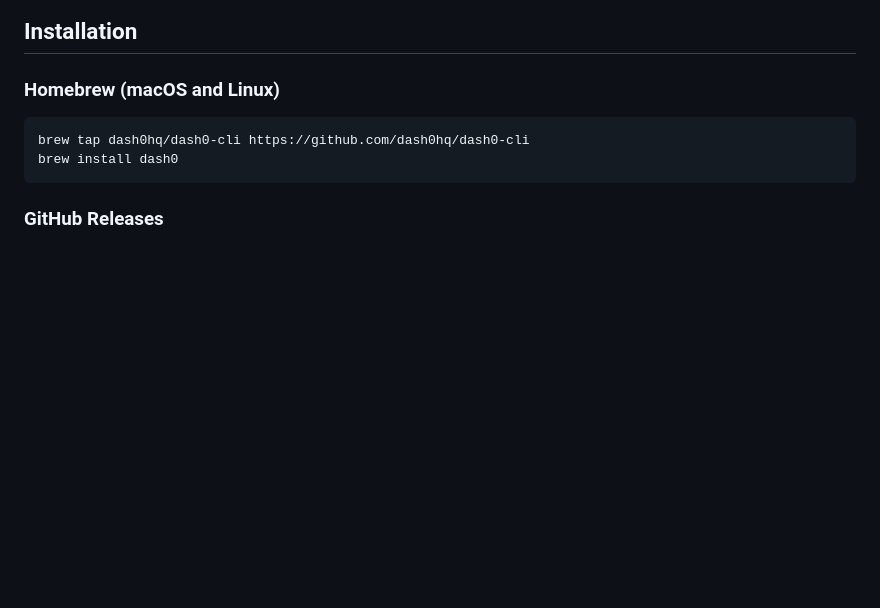
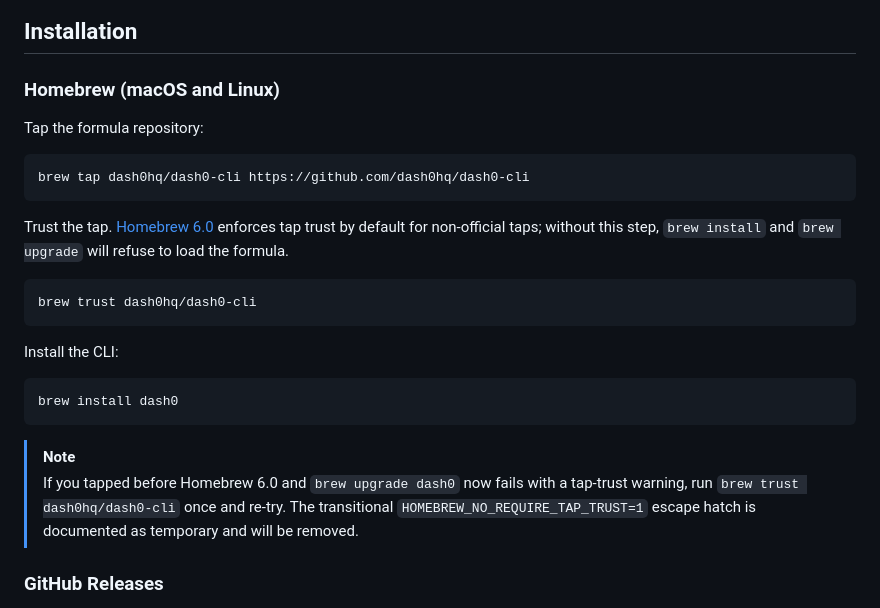
Before and after one commit to dash0hq/dash0-cli, a Markdown page: README.md, the part around the change. Rendered like a GitHub page; blank space fills up the shorter version.

Commit message:
chore: update docs for brew v6.0 changes

````diff
--- a/README.md
+++ b/README.md
@@ -15,10 +15,28 @@ Structured and parseable output formats (`--output json`, `--output yaml`, `--ou
 
 ### Homebrew (macOS and Linux)
 
+Tap the formula repository:
+
 ```bash
 brew tap dash0hq/dash0-cli https://github.com/dash0hq/dash0-cli
+```
+
+Trust the tap.
+[Homebrew 6.0](https://brew.sh/2026/06/11/homebrew-6.0.0/) enforces tap trust by default for non-official taps; without this step, `brew install` and `brew upgrade` will refuse to load the formula.
+
+```bash
+brew trust dash0hq/dash0-cli
+```
+
+Install the CLI:
+
+```bash
 brew install dash0
 ```
+
+> [!NOTE]
+> If you tapped before Homebrew 6.0 and `brew upgrade dash0` now fails with a tap-trust warning, run `brew trust dash0hq/dash0-cli` once and re-try.
+> The transitional `HOMEBREW_NO_REQUIRE_TAP_TRUST=1` escape hatch is documented as temporary and will be removed.
 
 ### GitHub Releases
 
````
